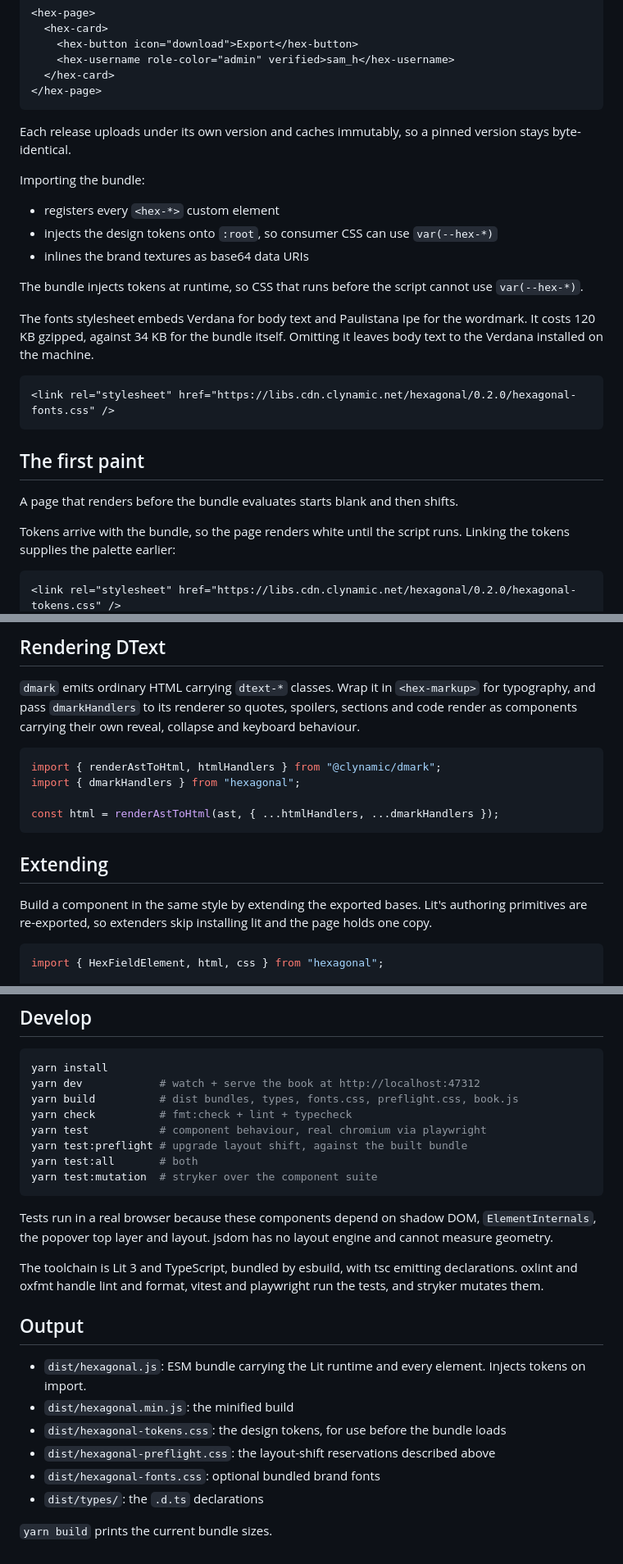
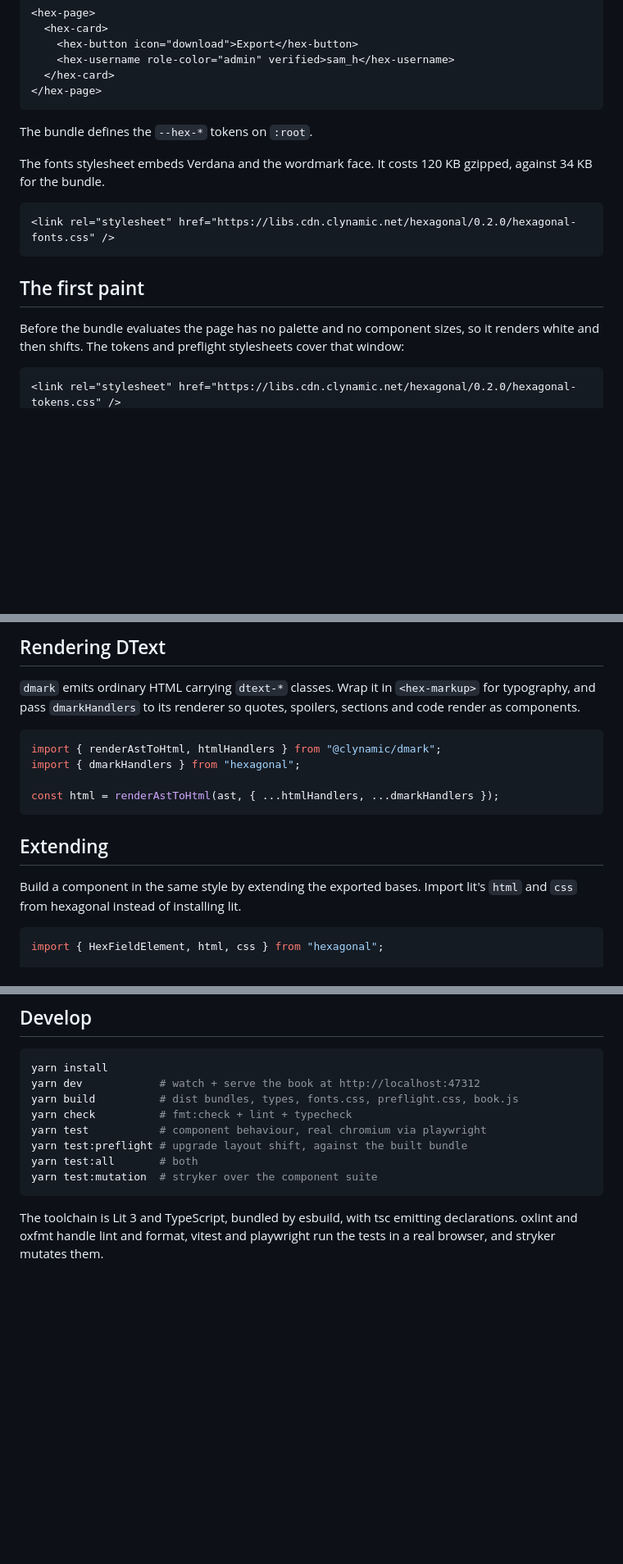
Before and after one commit to clragon/hexagonal, a Markdown page: README.md, 3 parts joined by grey strips. Shown at 82% size. GitHub-like rendering; blank space fills up the shorter version.

````diff
--- a/README.md
+++ b/README.md
@@ -15,21 +15,10 @@ A design for a blue honeycomb world.
 </hex-page>
 ```
 
-Each release uploads under its own version and caches immutably, so a pinned
-version stays byte-identical.
+The bundle defines the `--hex-*` tokens on `:root`.
 
-Importing the bundle:
-
-- registers every `<hex-*>` custom element
-- injects the design tokens onto `:root`, so consumer CSS can use `var(--hex-*)`
-- inlines the brand textures as base64 data URIs
-
-The bundle injects tokens at runtime, so CSS that runs before the script cannot
-use `var(--hex-*)`.
-
-The fonts stylesheet embeds Verdana for body text and Paulistana Ipe for the
-wordmark. It costs 120 KB gzipped, against 34 KB for the bundle itself. Omitting
-it leaves body text to the Verdana installed on the machine.
+The fonts stylesheet embeds Verdana and the wordmark face. It costs 120 KB
+gzipped, against 34 KB for the bundle.
 
 ```html
 <link rel="stylesheet" href="https://libs.cdn.clynamic.net/hexagonal/0.2.0/hexagonal-fonts.css" />
@@ -37,10 +26,9 @@ it leaves body text to the Verdana installed on the machine.
 
 ## The first paint
 
-A page that renders before the bundle evaluates starts blank and then shifts.
-
-Tokens arrive with the bundle, so the page renders white until the script runs.
-Linking the tokens supplies the palette earlier:
+Before the bundle evaluates the page has no palette and no component sizes, so it
+renders white and then shifts. The tokens and preflight stylesheets cover that
+window:
 
 ```html
 <link rel="stylesheet" href="https://libs.cdn.clynamic.net/hexagonal/0.2.0/hexagonal-tokens.css" />
@@ -84,8 +58,7 @@ examples.
 
 `dmark` emits ordinary HTML carrying `dtext-*` classes. Wrap it in `<hex-markup>`
 for typography, and pass `dmarkHandlers` to its renderer so quotes, spoilers,
-sections and code render as components carrying their own reveal, collapse and
-keyboard behaviour.
+sections and code render as components.
 
 ```js
 import { renderAstToHtml, htmlHandlers } from "@clynamic/dmark";
@@ -96,9 +69,8 @@ const html = renderAstToHtml(ast, { ...htmlHandlers, ...dmarkHandlers });
 
 ## Extending
 
-Build a component in the same style by extending the exported bases. Lit's
-authoring primitives are re-exported, so extenders skip installing lit and the
-page holds one copy.
+Build a component in the same style by extending the exported bases. Import
+lit's `html` and `css` from hexagonal instead of installing lit.
 
 ```js
 import { HexFieldElement, html, css } from "hexagonal";
@@ -142,21 +114,6 @@ yarn test:all       # both
 yarn test:mutation  # stryker over the component suite
 ```
 
-Tests run in a real browser because these components depend on shadow DOM,
-`ElementInternals`, the popover top layer and layout. jsdom has no layout engine
-and cannot measure geometry.
-
 The toolchain is Lit 3 and TypeScript, bundled by esbuild, with tsc emitting
 declarations. oxlint and oxfmt handle lint and format, vitest and playwright run
-the tests, and stryker mutates them.
-
-## Output
-
-- `dist/hexagonal.js`: ESM bundle carrying the Lit runtime and every element. Injects tokens on import.
-- `dist/hexagonal.min.js`: the minified build
-- `dist/hexagonal-tokens.css`: the design tokens, for use before the bundle loads
-- `dist/hexagonal-preflight.css`: the layout-shift reservations described above
-- `dist/hexagonal-fonts.css`: optional bundled brand fonts
-- `dist/types/`: the `.d.ts` declarations
-
-`yarn build` prints the current bundle sizes.
+the tests in a real browser, and stryker mutates them.
````
Also changed, not shown: other parts of README.md (+3 -17 lines).
